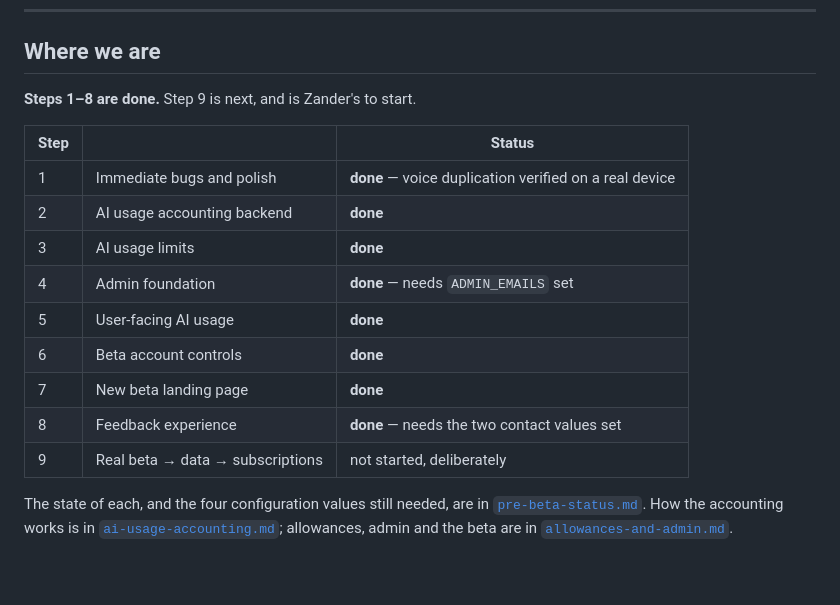
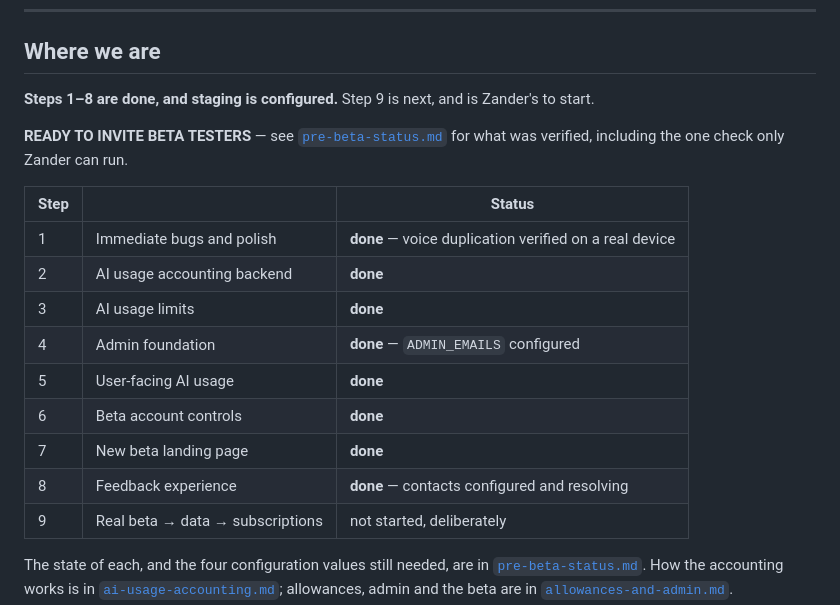
Before and after one commit to ZanderVDB/life-os, a Markdown page: docs/pre-beta-roadmap.md, the part around the change. Drawn GitHub-style; blank space fills up the shorter version.

```diff
--- a/docs/pre-beta-roadmap.md
+++ b/docs/pre-beta-roadmap.md
@@ -12,18 +12,23 @@ is deliberately last.
 
 ## Where we are
 
-**Steps 1–8 are done.** Step 9 is next, and is Zander's to start.
+**Steps 1–8 are done, and staging is configured.** Step 9 is next, and is
+Zander's to start.
+
+**READY TO INVITE BETA TESTERS** — see
+[`pre-beta-status.md`](./pre-beta-status.md) for what was verified, including
+the one check only Zander can run.
 
 | Step | | Status |
 |---|---|---|
 | 1 | Immediate bugs and polish | **done** — voice duplication verified on a real device |
 | 2 | AI usage accounting backend | **done** |
 | 3 | AI usage limits | **done** |
-| 4 | Admin foundation | **done** — needs `ADMIN_EMAILS` set |
+| 4 | Admin foundation | **done** — `ADMIN_EMAILS` configured |
 | 5 | User-facing AI usage | **done** |
 | 6 | Beta account controls | **done** |
 | 7 | New beta landing page | **done** |
-| 8 | Feedback experience | **done** — needs the two contact values set |
+| 8 | Feedback experience | **done** — contacts configured and resolving |
 | 9 | Real beta → data → subscriptions | not started, deliberately |
 
 The state of each, and the four configuration values still needed, are in
```
Also changed, not shown: docs/pre-beta-status.md (+79 -19 lines).
